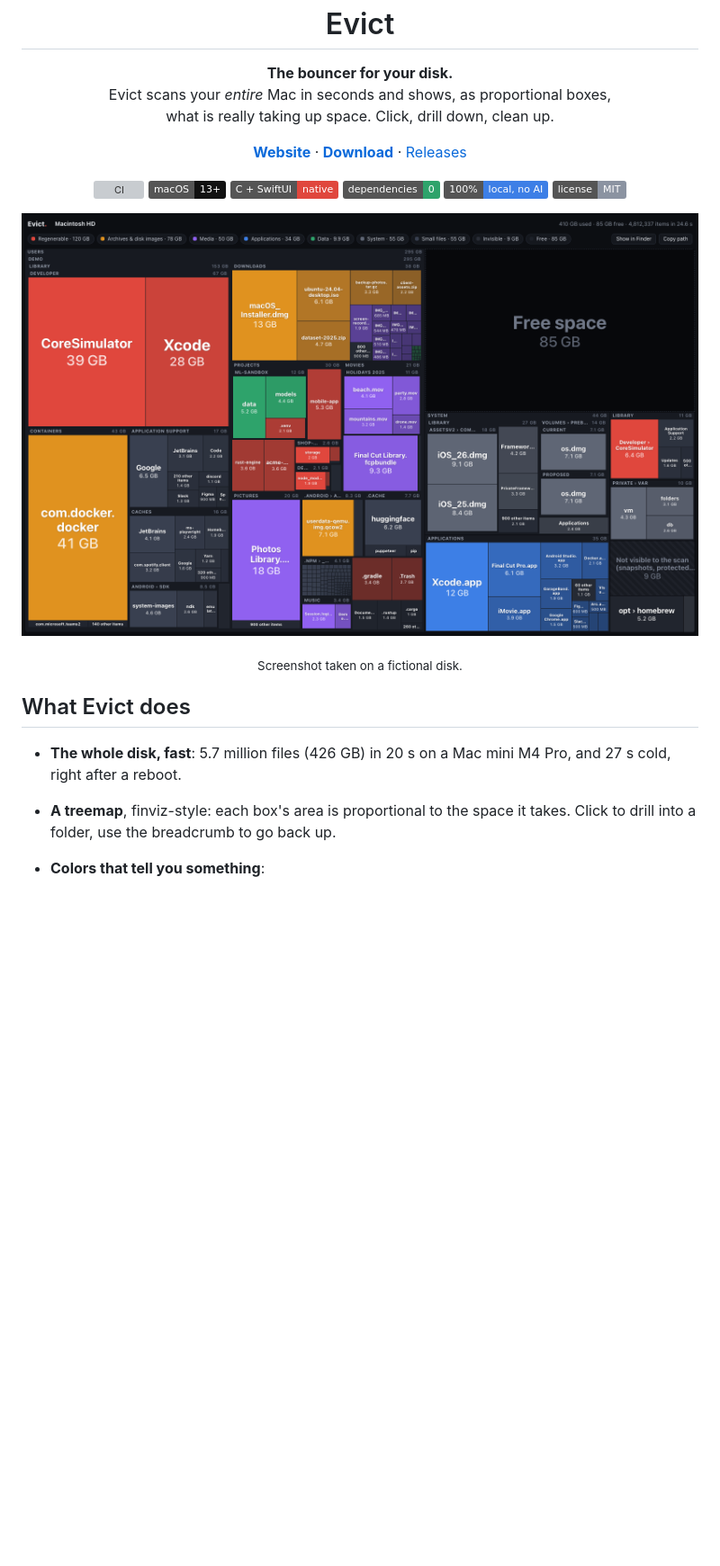
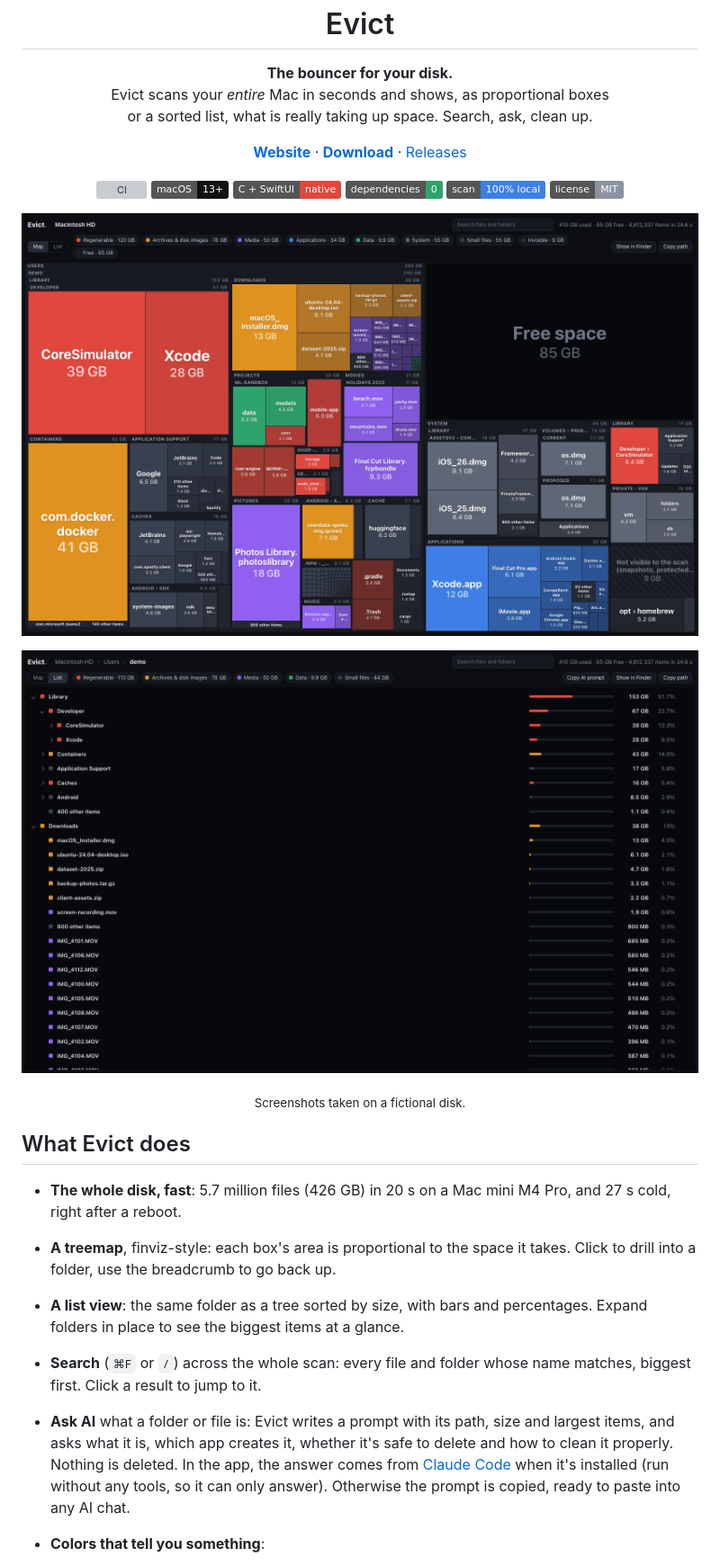
Before and after one commit to vassilidev/evict, a Markdown page: README.md, the part around one of its changes. Shown at 90% size. Drawn GitHub-style; pictures changed too: docs/list.png (added), docs/screenshot.png; badges without logos; blank space fills up the shorter version; grey boxes are pictures that could not be loaded.

```diff
--- a/README.md
+++ b/README.md
@@ -6,8 +6,8 @@
 
 <p align="center">
   <b>The bouncer for your disk.</b><br>
-  Evict scans your <i>entire</i> Mac in seconds and shows, as proportional boxes,<br>
-  what is really taking up space. Click, drill down, clean up.
+  Evict scans your <i>entire</i> Mac in seconds and shows, as proportional boxes<br>
+  or a sorted list, what is really taking up space. Search, ask, clean up.
 </p>
 
 <p align="center">
@@ -21,17 +21,22 @@
   <img alt="macOS 13+" src="https://img.shields.io/badge/macOS-13%2B-111?logo=apple">
   <img alt="C + SwiftUI" src="https://img.shields.io/badge/C%20%2B%20SwiftUI-native-e0473d">
   <img alt="Zero dependencies" src="https://img.shields.io/badge/dependencies-0-2ea36b">
-  <img alt="100% local" src="https://img.shields.io/badge/100%25-local%2C%20no%20AI-3d7fe6">
+  <img alt="100% local scan" src="https://img.shields.io/badge/scan-100%25%20local-3d7fe6">
   <img alt="MIT license" src="https://img.shields.io/badge/license-MIT-8b93a1">
 </p>
 
 ![Evict: the disk as a treemap of proportional boxes](docs/screenshot.png)
-<p align="center"><sub>Screenshot taken on a fictional disk.</sub></p>
+
+![Evict's list view: folders sorted by size and expanded in place](docs/list.png)
+<p align="center"><sub>Screenshots taken on a fictional disk.</sub></p>
 
 ## What Evict does
 
 - **The whole disk, fast**: 5.7 million files (426 GB) in 20 s on a Mac mini M4 Pro, and 27 s cold, right after a reboot.
 - **A treemap**, finviz-style: each box's area is proportional to the space it takes. Click to drill into a folder, use the breadcrumb to go back up.
+- **A list view**: the same folder as a tree sorted by size, with bars and percentages. Expand folders in place to see the biggest items at a glance.
+- **Search** (`⌘F` or `/`) across the whole scan: every file and folder whose name matches, biggest first. Click a result to jump to it.
+- **Ask AI** what a folder or file is: Evict writes a prompt with its path, size and largest items, and asks what it is, which app creates it, whether it's safe to delete and how to clean it properly. Nothing is deleted. In the app, the answer comes from [Claude Code](https://claude.com/claude-code) when it's installed (run without any tools, so it can only answer). Otherwise the prompt is copied, ready to paste into any AI chat.
 - **Colors that tell you something**:
   - 🟥 **regenerable**: caches, `node_modules`, DerivedData, builds, `.venv`…
   - 🟧 **archives and disk images**: zip, dmg, iso, VM images…
```
Also changed, not shown: other parts of README.md (+14 -11 lines), 4 other files.
